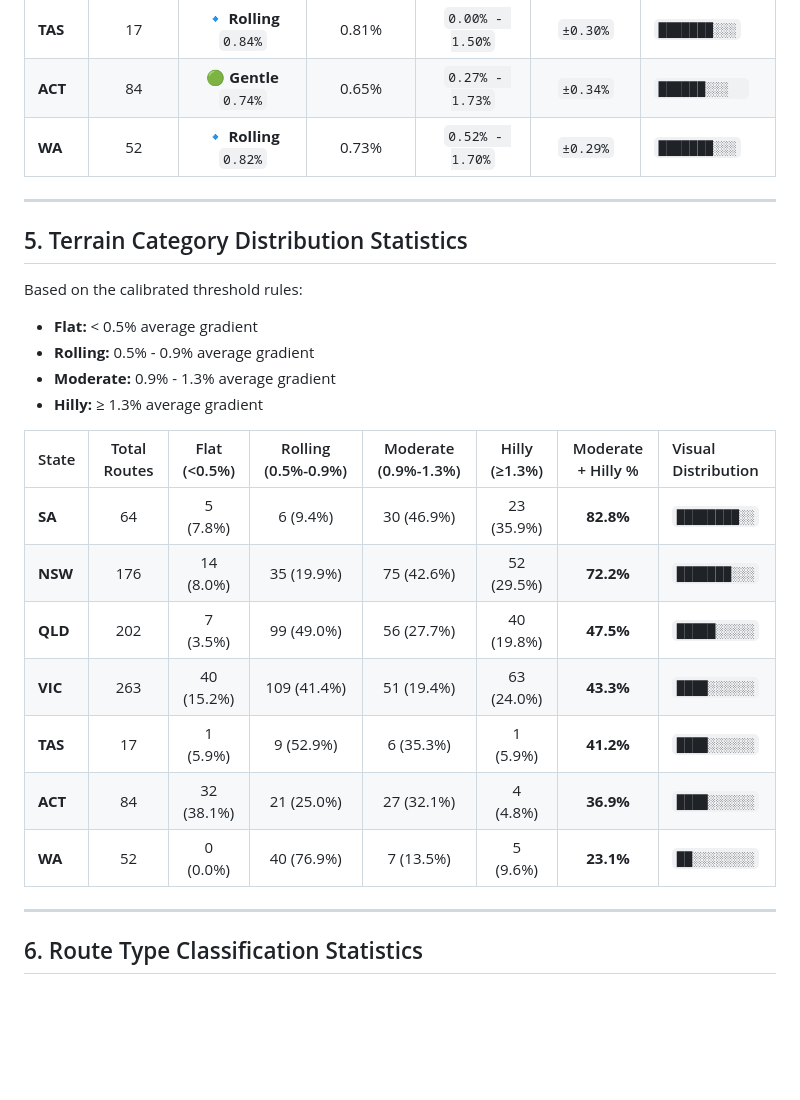
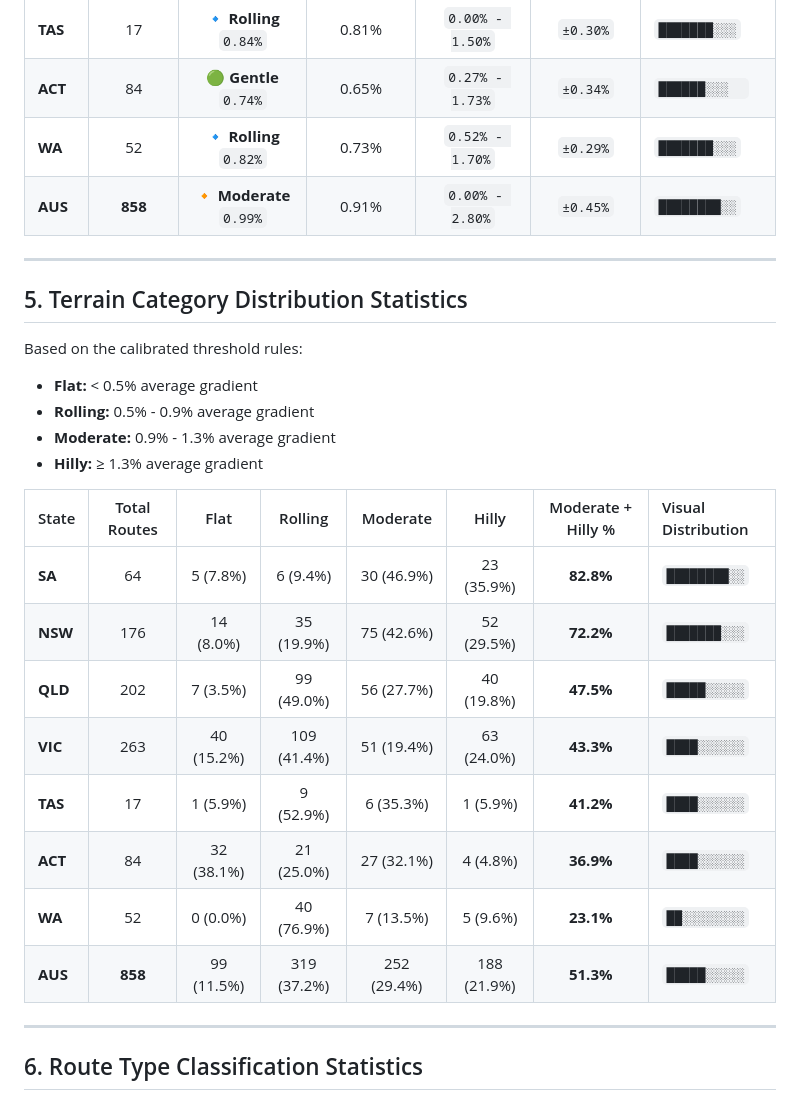
Before and after one commit to doctordarko/audax-mapper, a Markdown page: national_numerical_comparison.md, the part around one of its changes. Drawn GitHub-style; blank space fills up the shorter version.

```diff
--- a/national_numerical_comparison.md
+++ b/national_numerical_comparison.md
@@ -66,6 +69,7 @@ Average gradient calculations (climb meters / route distance meters \* 100) are
 | **TAS** |      17      |  🔹 **Rolling** `0.84%`   |      0.81%      |  `0.00% - 1.50%`   |     `±0.30%`     | `███████░░░`          |
 | **ACT** |      84      |   🟢 **Gentle** `0.74%`   |      0.65%      |  `0.27% - 1.73%`   |     `±0.34%`     | `██████░░░  `         |
 | **WA**  |      52      |  🔹 **Rolling** `0.82%`   |      0.73%      |  `0.52% - 1.70%`   |     `±0.29%`     | `███████░░░`          |
+| **AUS** |   **858**    |  🔸 **Moderate** `0.99%`  |      0.91%      |  `0.00% - 2.80%`   |     `±0.45%`     | `████████░░`          |
 
 ---
 
@@ -78,15 +82,16 @@ Based on the calibrated threshold rules:
 - **Moderate:** 0.9% - 1.3% average gradient
 - **Hilly:** ≥ 1.3% average gradient
 
-| State   | Total Routes | Flat (<0.5%) | Rolling (0.5%-0.9%) | Moderate (0.9%-1.3%) | Hilly (≥1.3%) | Moderate + Hilly % | Visual Distribution |
-| :------ | :----------: | :----------: | :-----------------: | :------------------: | :-----------: | :----------------: | :------------------ |
-| **SA**  |      64      |   5 (7.8%)   |      6 (9.4%)       |      30 (46.9%)      |  23 (35.9%)   |     **82.8%**      | `████████░░`        |
-| **NSW** |     176      |  14 (8.0%)   |     35 (19.9%)      |      75 (42.6%)      |  52 (29.5%)   |     **72.2%**      | `███████░░░`        |
-| **QLD** |     202      |   7 (3.5%)   |     99 (49.0%)      |      56 (27.7%)      |  40 (19.8%)   |     **47.5%**      | `█████░░░░░`        |
-| **VIC** |     263      |  40 (15.2%)  |     109 (41.4%)     |      51 (19.4%)      |  63 (24.0%)   |     **43.3%**      | `████░░░░░░`        |
-| **TAS** |      17      |   1 (5.9%)   |      9 (52.9%)      |      6 (35.3%)       |   1 (5.9%)    |     **41.2%**      | `████░░░░░░`        |
-| **ACT** |      84      |  32 (38.1%)  |     21 (25.0%)      |      27 (32.1%)      |   4 (4.8%)    |     **36.9%**      | `████░░░░░░`        |
-| **WA**  |      52      |   0 (0.0%)   |     40 (76.9%)      |      7 (13.5%)       |   5 (9.6%)    |     **23.1%**      | `██░░░░░░░░`        |
+| State   | Total Routes |    Flat    |   Rolling   |  Moderate   |    Hilly    | Moderate + Hilly % | Visual Distribution |
+| :------ | :----------: | :--------: | :---------: | :---------: | :---------: | :----------------: | :------------------ |
+| **SA**  |      64      |  5 (7.8%)  |  6 (9.4%)   | 30 (46.9%)  | 23 (35.9%)  |     **82.8%**      | `████████░░`        |
+| **NSW** |     176      | 14 (8.0%)  | 35 (19.9%)  | 75 (42.6%)  | 52 (29.5%)  |     **72.2%**      | `███████░░░`        |
+| **QLD** |     202      |  7 (3.5%)  | 99 (49.0%)  | 56 (27.7%)  | 40 (19.8%)  |     **47.5%**      | `█████░░░░░`        |
+| **VIC** |     263      | 40 (15.2%) | 109 (41.4%) | 51 (19.4%)  | 63 (24.0%)  |     **43.3%**      | `████░░░░░░`        |
+| **TAS** |      17      |  1 (5.9%)  |  9 (52.9%)  |  6 (35.3%)  |  1 (5.9%)   |     **41.2%**      | `████░░░░░░`        |
+| **ACT** |      84      | 32 (38.1%) | 21 (25.0%)  | 27 (32.1%)  |  4 (4.8%)   |     **36.9%**      | `████░░░░░░`        |
+| **WA**  |      52      |  0 (0.0%)  | 40 (76.9%)  |  7 (13.5%)  |  5 (9.6%)   |     **23.1%**      | `██░░░░░░░░`        |
+| **AUS** |   **858**    | 99 (11.5%) | 319 (37.2%) | 252 (29.4%) | 188 (21.9%) |     **51.3%**      | `█████░░░░░`        |
 
 ---
 
```
Also changed, not shown: other parts of national_numerical_comparison.md (+41 -18 lines).
